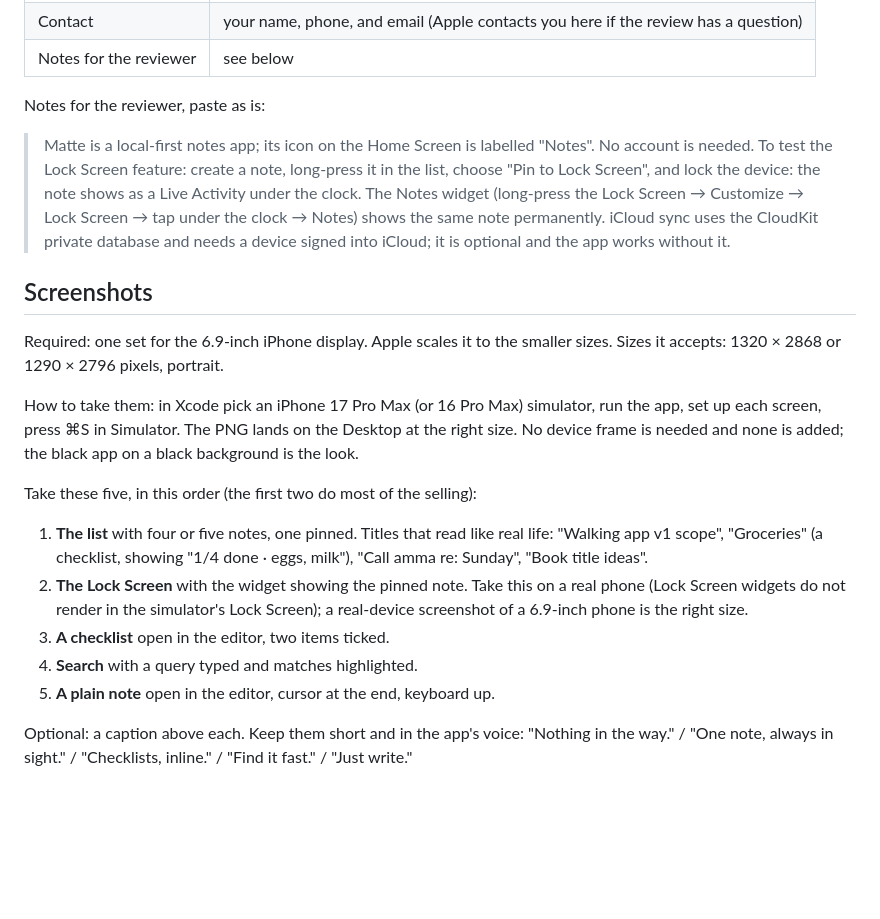
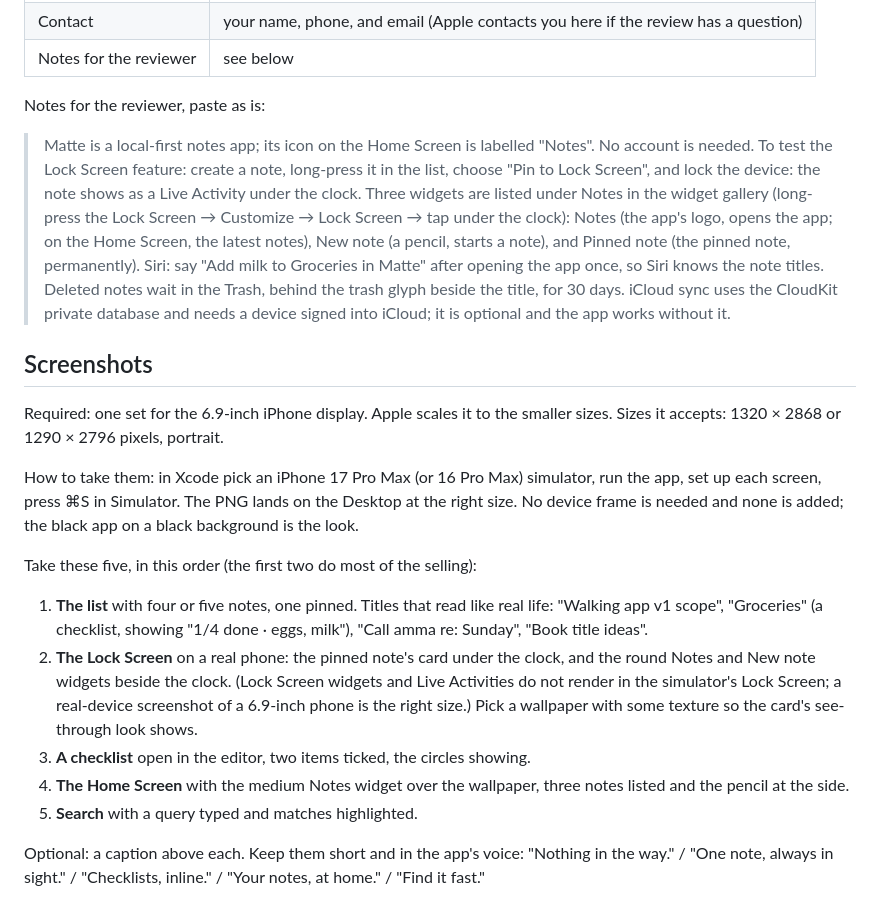
Before and after one commit to chetanjon/notes, a Markdown page: AppStore/LISTING.md, the part around the change. GitHub-like rendering; blank space fills up the shorter version.

Commit message:
The store papers describe this week's app
The reviewer notes name the three widgets, the Siri phrase, and the
Trash; the screenshot list shows the pinned card with the round widgets,
the circles, and the Home Screen widget; the guide says up front that
the upload needs a release Xcode, and that the CloudKit deploy must
follow a run of the current build, which added deletedAt.

Co-Authored-By: Claude Fable 5.1 <noreply@anthropic.com>
Claude-Session: https://claude.ai/code/session_01BycjeQeYief6RVyBaEspFb

```diff
--- a/AppStore/LISTING.md
+++ b/AppStore/LISTING.md
@@ -113,13 +113,18 @@ are no analytics, no crash reporting SDKs, no ads, no identifiers.
 Notes for the reviewer, paste as is:
 
 > Matte is a local-first notes app; its icon on the Home Screen is labelled
-> "Notes". No account is needed. To test the Lock
-> Screen feature: create a note, long-press it in the list, choose "Pin to
-> Lock Screen", and lock the device: the note shows as a Live Activity
-> under the clock. The Notes widget (long-press the Lock Screen → Customize
-> → Lock Screen → tap under the clock → Notes) shows the same note
-> permanently. iCloud sync uses the CloudKit private database and needs a
-> device signed into iCloud; it is optional and the app works without it.
+> "Notes". No account is needed. To test the Lock Screen feature: create a
+> note, long-press it in the list, choose "Pin to Lock Screen", and lock the
+> device: the note shows as a Live Activity under the clock. Three widgets
+> are listed under Notes in the widget gallery (long-press the Lock Screen →
+> Customize → Lock Screen → tap under the clock): Notes (the app's logo,
+> opens the app; on the Home Screen, the latest notes), New note (a pencil,
+> starts a note), and Pinned note (the pinned note, permanently). Siri: say
+> "Add milk to Groceries in Matte" after opening the app once, so Siri knows
+> the note titles. Deleted notes wait in the Trash, behind the trash glyph
+> beside the title, for 30 days. iCloud sync uses the CloudKit private
+> database and needs a device signed into iCloud; it is optional and the
+> app works without it.
 
 ## Screenshots
 
@@ -136,13 +141,17 @@ Take these five, in this order (the first two do most of the selling):
 1. **The list** with four or five notes, one pinned. Titles that read like
    real life: "Walking app v1 scope", "Groceries" (a checklist, showing
    "1/4 done · eggs, milk"), "Call amma re: Sunday", "Book title ideas".
-2. **The Lock Screen** with the widget showing the pinned note. Take this on
-   a real phone (Lock Screen widgets do not render in the simulator's Lock
-   Screen); a real-device screenshot of a 6.9-inch phone is the right size.
-3. **A checklist** open in the editor, two items ticked.
-4. **Search** with a query typed and matches highlighted.
-5. **A plain note** open in the editor, cursor at the end, keyboard up.
+2. **The Lock Screen** on a real phone: the pinned note's card under the
+   clock, and the round Notes and New note widgets beside the clock. (Lock
+   Screen widgets and Live Activities do not render in the simulator's Lock
+   Screen; a real-device screenshot of a 6.9-inch phone is the right size.)
+   Pick a wallpaper with some texture so the card's see-through look shows.
+3. **A checklist** open in the editor, two items ticked, the circles
+   showing.
+4. **The Home Screen** with the medium Notes widget over the wallpaper,
+   three notes listed and the pencil at the side.
+5. **Search** with a query typed and matches highlighted.
 
 Optional: a caption above each. Keep them short and in the app's voice:
 "Nothing in the way." / "One note, always in sight." / "Checklists, inline."
-/ "Find it fast." / "Just write."
+/ "Your notes, at home." / "Find it fast."
```
Also changed, not shown: AppStore/SUBMISSION.md (+7 -1 lines).
